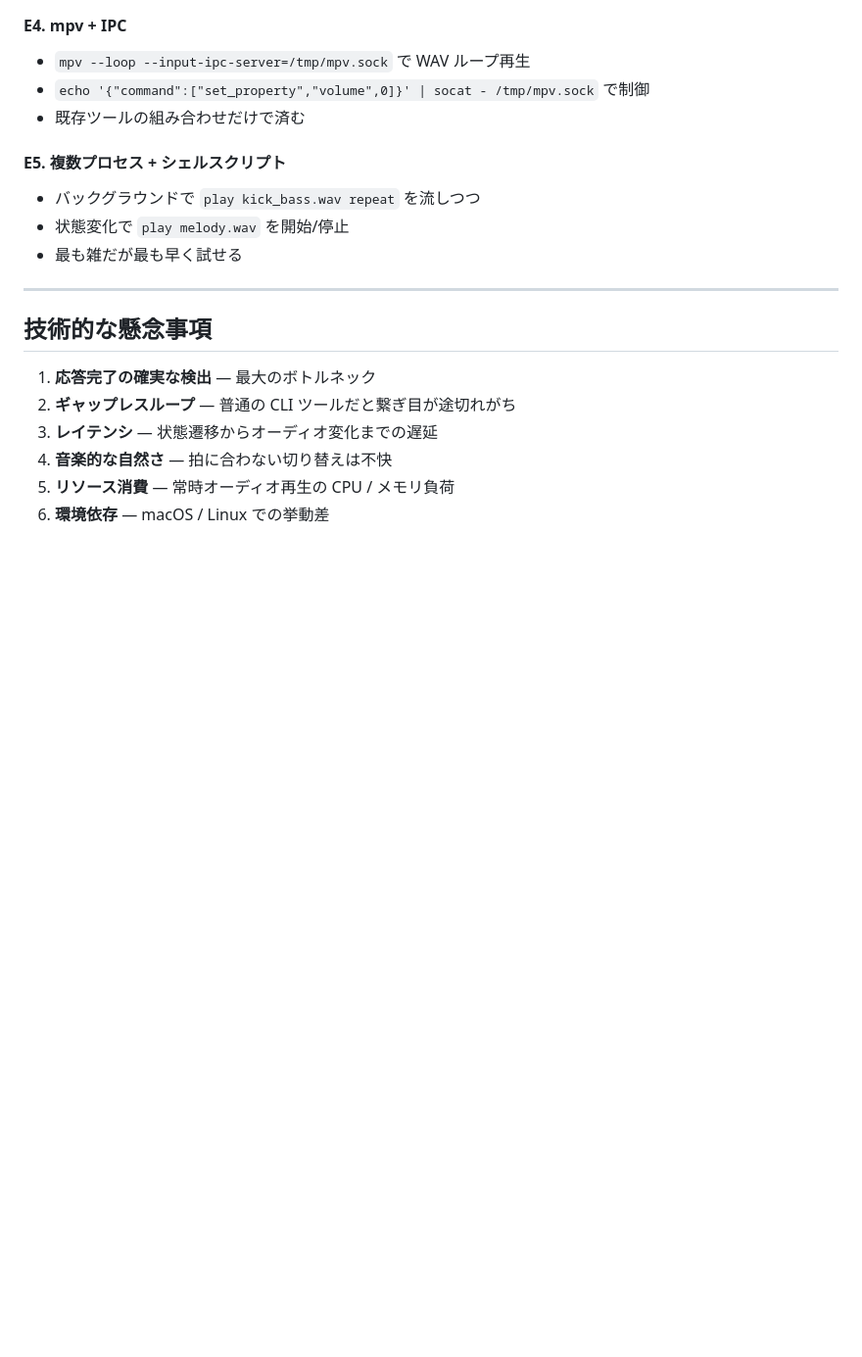
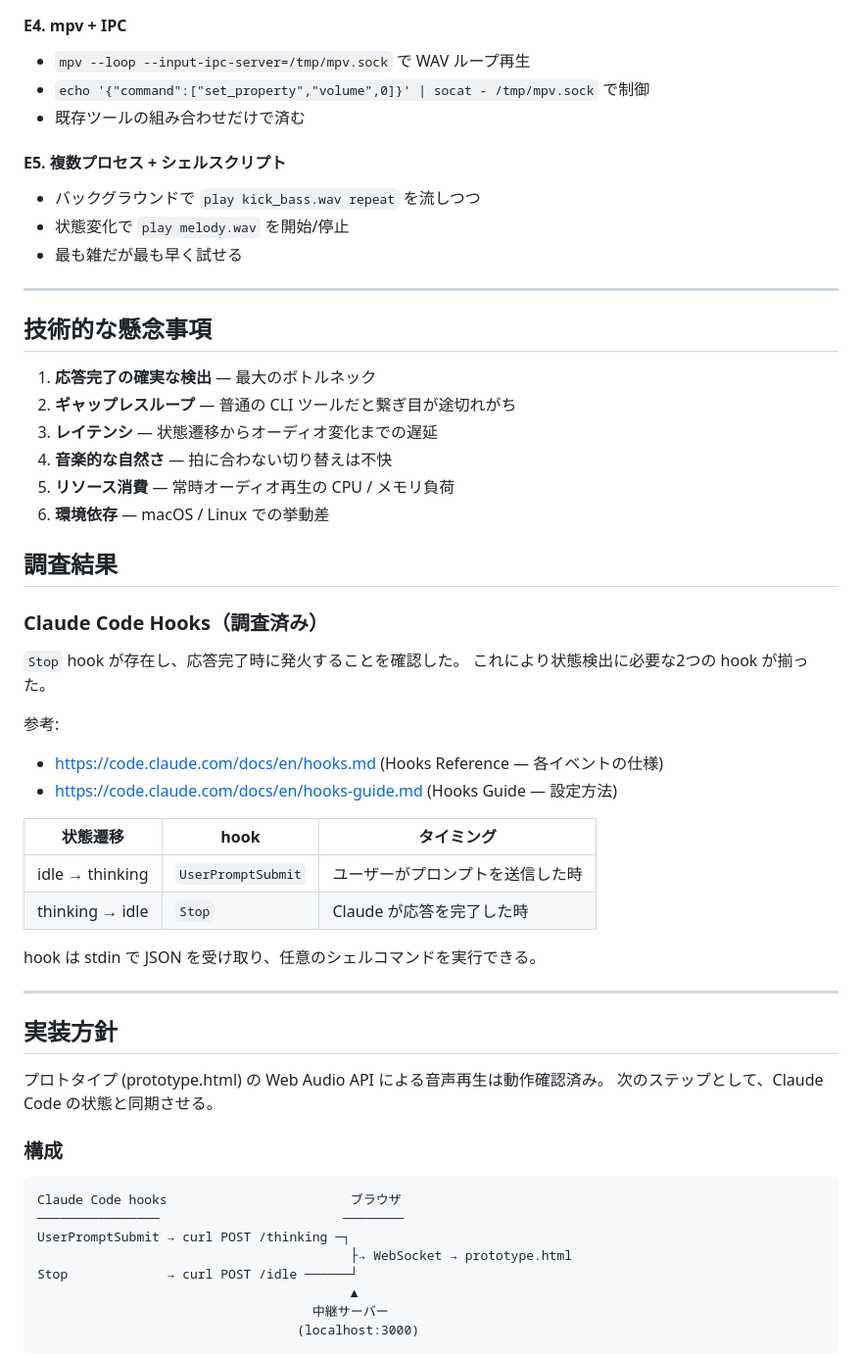
Before and after one commit to hogashi/agent-b2b, a Markdown page: PLAN.md, the part around one of its changes. Shown at 98% size. Drawn GitHub-style; blank space fills up the shorter version.

````diff
--- a/PLAN.md
+++ b/PLAN.md
@@ -215,3 +215,41 @@
 5. **リソース消費** — 常時オーディオ再生の CPU / メモリ負荷
 6. **環境依存** — macOS / Linux での挙動差
 
+## 調査結果
+
+### Claude Code Hooks（調査済み）
+
+`Stop` hook が存在し、応答完了時に発火することを確認した。
+これにより状態検出に必要な2つの hook が揃った。
+
+参考:
+- https://code.claude.com/docs/en/hooks.md (Hooks Reference — 各イベントの仕様)
+- https://code.claude.com/docs/en/hooks-guide.md (Hooks Guide — 設定方法)
+
+| 状態遷移 | hook | タイミング |
+|---|---|---|
+| idle → thinking | `UserPromptSubmit` | ユーザーがプロンプトを送信した時 |
+| thinking → idle | `Stop` | Claude が応答を完了した時 |
+
+hook は stdin で JSON を受け取り、任意のシェルコマンドを実行できる。
+
+---
+
+## 実装方針
+
+プロトタイプ (prototype.html) の Web Audio API による音声再生は動作確認済み。
+次のステップとして、Claude Code の状態と同期させる。
+
+### 構成
+
+```
+Claude Code hooks                        ブラウザ
+────────────────                        ────────
+UserPromptSubmit → curl POST /thinking ─┐
+                                         ├→ WebSocket → prototype.html
+Stop             → curl POST /idle ──────┘
+                                         ▲
+                                    中継サーバー
+                                  (localhost:3000)
+```
+
````
Also changed, not shown: other parts of PLAN.md (+38 -1 lines).
